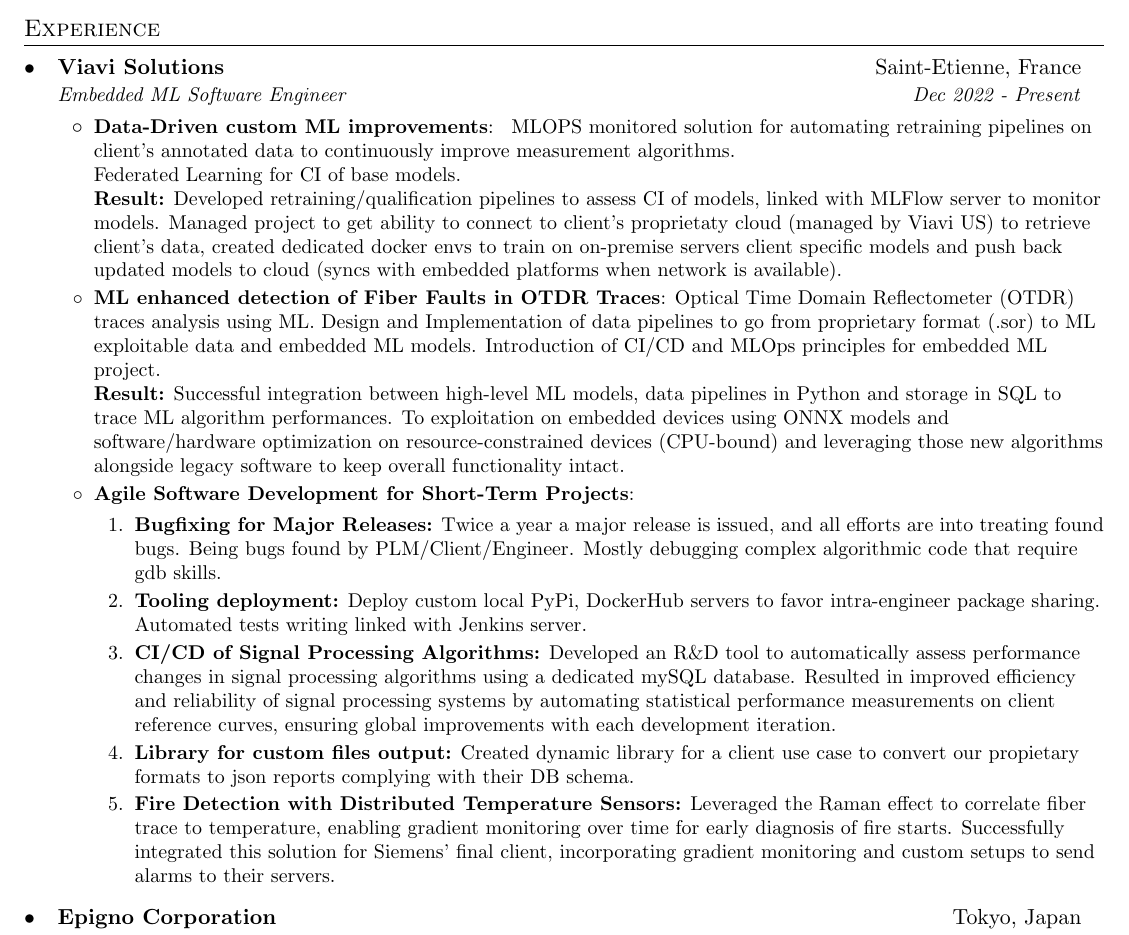
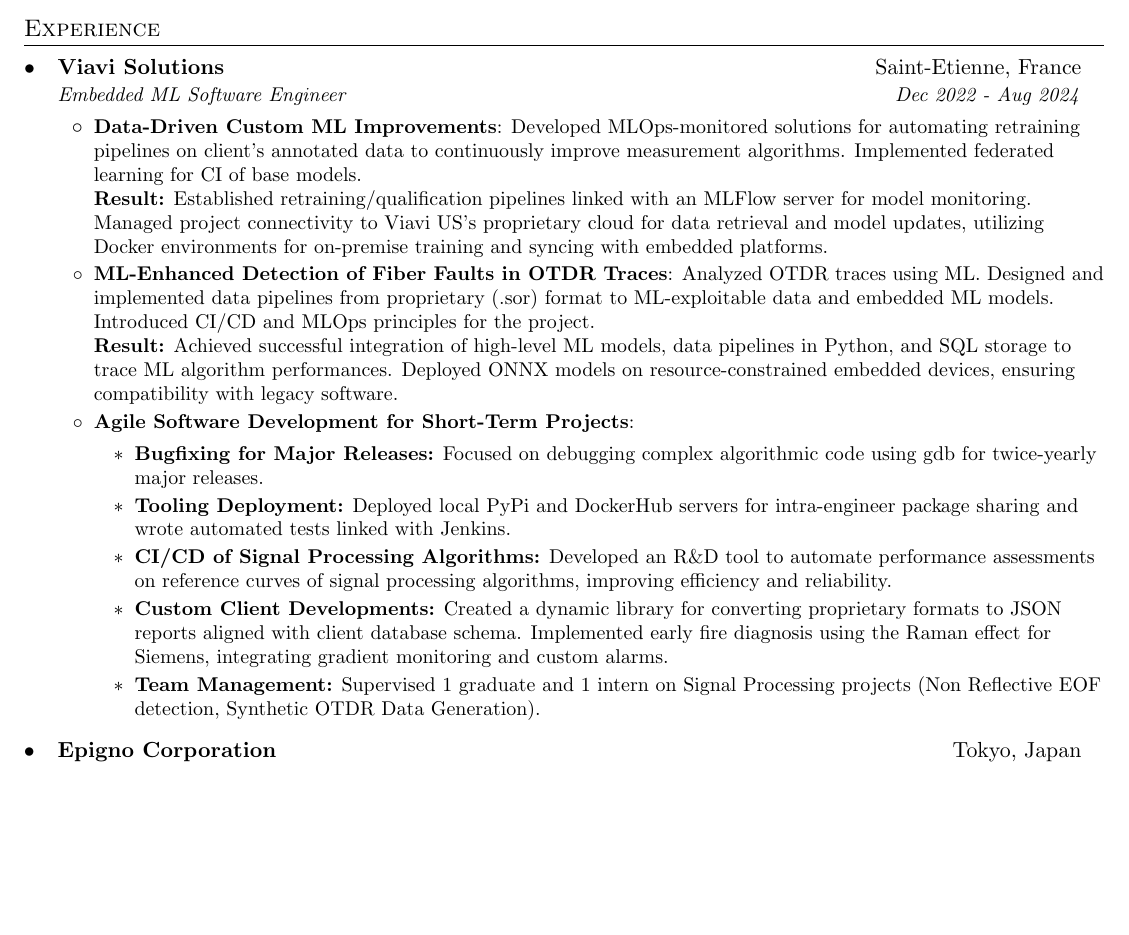
Before and after one commit to Aboussejra/resume, a LaTeX CV (CV.tex): part of page 1 of 2, cut so that both start at the same text, the shorter picture padded with empty space. Compiled offline with pdfLaTeX.

Commit message:
Shorten Viavi Experience

```diff
--- a/CV.tex
+++ b/CV.tex
@@ -119,26 +119,23 @@
     %--- Make choices, more Signal processing, more embedded, we'll see later
 \resumeSubheading
     {Viavi Solutions}{Saint-Etienne, France}
-      {Embedded ML Software Engineer}{Dec 2022 - Present}
+    {Embedded ML Software Engineer}{Dec 2022 - Aug 2024}
     \resumeItemListStart
-      \resumeItem{Data-Driven custom ML improvements}
-        { MLOPS monitored solution for automating retraining pipelines on client's annotated data to continuously improve measurement algorithms.
-        \\Federated Learning for CI of base models.
-        \\ \textbf{Result:} Developed retraining/qualification pipelines to assess CI of models, linked with MLFlow server to monitor models.
-        Managed project to get ability to connect to client's proprietaty cloud (managed by Viavi US) to retrieve client's data,
-        created dedicated docker envs to train on on-premise servers client specific models and push back updated models to cloud (syncs with embedded platforms when network is available).}
-        \resumeItem{ML enhanced detection of Fiber Faults in OTDR Traces}
-          {Optical Time Domain Reflectometer (OTDR) traces analysis using ML. Design and Implementation of data pipelines to go from proprietary format (.sor) to ML exploitable data and embedded ML models. Introduction of CI/CD and MLOps principles for embedded ML project.
-          \\ \textbf{Result:} Successful integration between high-level ML models, data pipelines in Python and storage in SQL to trace ML algorithm performances. To exploitation on embedded devices using ONNX models and software/hardware optimization on resource-constrained devices (CPU-bound) and leveraging those new algorithms alongside legacy software to keep overall functionality intact.}
+        \resumeItem{Data-Driven Custom ML Improvements}
+            {Developed MLOps-monitored solutions for automating retraining pipelines on client's annotated data to continuously improve measurement algorithms. Implemented federated learning for CI of base models.
+            \\\textbf{Result:} Established retraining/qualification pipelines linked with an MLFlow server for model monitoring. Managed project connectivity to Viavi US's proprietary cloud for data retrieval and model updates, utilizing Docker environments for on-premise training and syncing with embedded platforms.}
+        \resumeItem{ML-Enhanced Detection of Fiber Faults in OTDR Traces}
+            {Analyzed OTDR traces using ML. Designed and implemented data pipelines from proprietary (.sor) format to ML-exploitable data and embedded ML models. Introduced CI/CD and MLOps principles for the project.
+            \\\textbf{Result:} Achieved successful integration of high-level ML models, data pipelines in Python, and SQL storage to trace ML algorithm performances. Deployed ONNX models on resource-constrained embedded devices, ensuring compatibility with legacy software.}
         \resumeItem{Agile Software Development for Short-Term Projects}
             {
-          \begin{enumerate}
-            \item \textbf{Bugfixing for Major Releases:} Twice a year a major release is issued, and all efforts are into treating found bugs. Being bugs found by PLM/Client/Engineer. Mostly debugging complex algorithmic code that require gdb skills.
-            \item \textbf{Tooling deployment:} Deploy custom local PyPi, DockerHub servers to favor intra-engineer package sharing. Automated tests writing linked with Jenkins server.
-            \item \textbf{CI/CD of Signal Processing Algorithms:} Developed an R\&D tool to automatically assess performance changes in signal processing algorithms using a dedicated mySQL database. Resulted in improved efficiency and reliability of signal processing systems by automating statistical performance measurements on client reference curves, ensuring global improvements with each development iteration.
-            \item \textbf{Library for custom files output:} Created dynamic library for a client use case to convert our propietary formats to json reports complying with their DB schema.
-            \item \textbf{Fire Detection with Distributed Temperature Sensors:} Leveraged the Raman effect to correlate fiber trace to temperature, enabling gradient monitoring over time for early diagnosis of fire starts. Successfully integrated this solution for Siemens' final client, incorporating gradient monitoring and custom setups to send alarms to their servers.
-          \end{enumerate}
+                \begin{itemize}
+                    \item \textbf{Bugfixing for Major Releases:} Focused on debugging complex algorithmic code using gdb for twice-yearly major releases.
+                    \item \textbf{Tooling Deployment:} Deployed local PyPi and DockerHub servers for intra-engineer package sharing and wrote automated tests linked with Jenkins.
+                    \item \textbf{CI/CD of Signal Processing Algorithms:} Developed an R\&D tool to automate performance assessments on reference curves of signal processing algorithms, improving efficiency and reliability.
+                    \item \textbf{Custom Client Developments:} Created a dynamic library for converting proprietary formats to JSON reports aligned with client database schema. Implemented early fire diagnosis using the Raman effect for Siemens, integrating gradient monitoring and custom alarms.
+                    \item \textbf{Team Management:} Supervised 1 graduate and 1 intern on Signal Processing projects (Non Reflective EOF detection, Synthetic OTDR Data Generation).
+                \end{itemize}
             }
     \resumeItemListEnd
 
```
Lines whose indentation alone changed are shown as unchanged.
